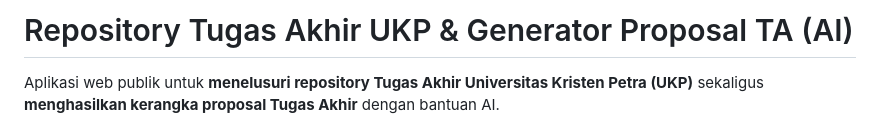
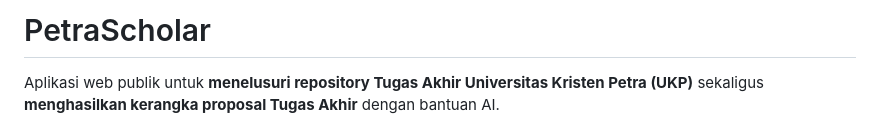
Before and after one commit to BryanLimanto/nusalab, a Markdown page: README.md, the part around the change. Rendered like a GitHub page.

Commit message:
Rename project to PetraScholar

```diff
--- a/README.md
+++ b/README.md
@@ -1,4 +1,4 @@
-# Repository Tugas Akhir UKP & Generator Proposal TA (AI)
+# PetraScholar
 
 Aplikasi web publik untuk **menelusuri repository Tugas Akhir Universitas Kristen Petra
 (UKP)** sekaligus **menghasilkan kerangka proposal Tugas Akhir** dengan bantuan AI.
```
